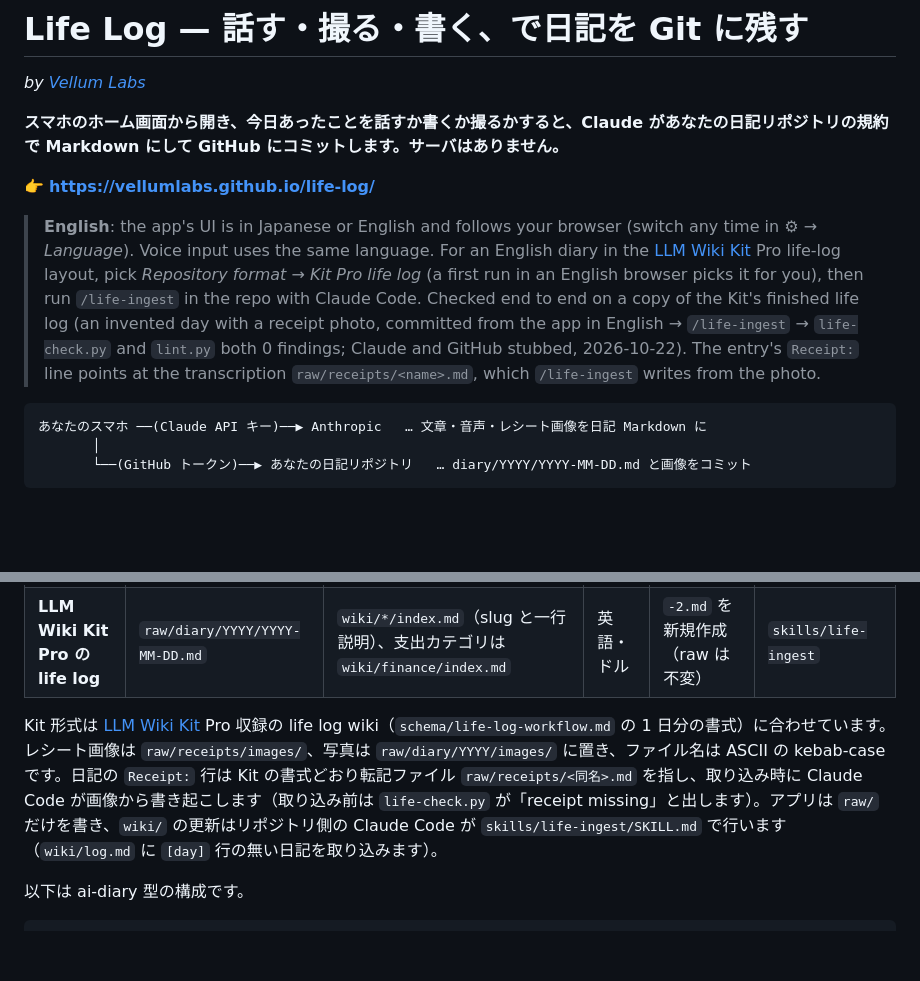
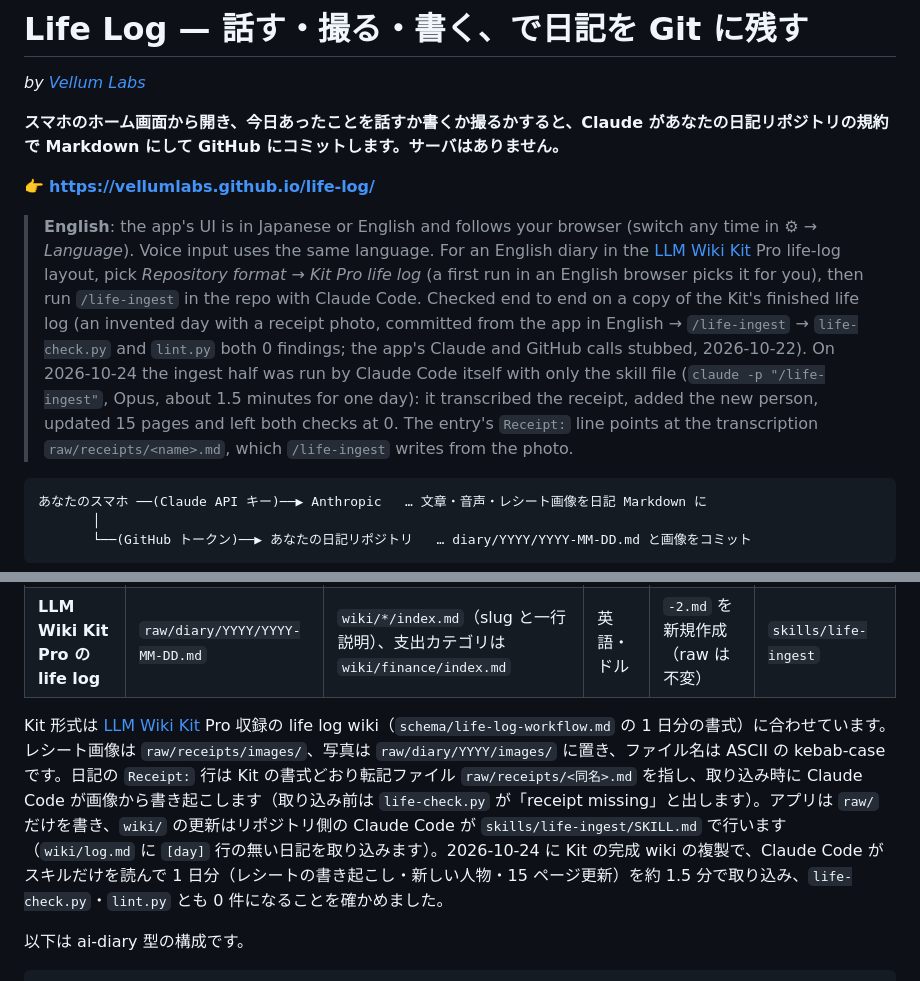
Before and after one commit to vellumlabs/life-log, a Markdown page: README.md, 2 parts joined by grey strips. Drawn GitHub-style; blank space fills up the shorter version.

Commit message:
life-ingest: use the Write tool for the receipt transcription; README notes the unattended Claude Code run

````diff
--- a/README.md
+++ b/README.md
@@ -6,7 +6,7 @@
 
 👉 **https://vellumlabs.github.io/life-log/**
 
-> **English**: the app's UI is in Japanese or English and follows your browser (switch any time in ⚙ → *Language*). Voice input uses the same language. For an English diary in the [LLM Wiki Kit](https://github.com/vellumlabs/llm-wiki-kit) Pro life-log layout, pick *Repository format → Kit Pro life log* (a first run in an English browser picks it for you), then run `/life-ingest` in the repo with Claude Code. Checked end to end on a copy of the Kit's finished life log (an invented day with a receipt photo, committed from the app in English → `/life-ingest` → `life-check.py` and `lint.py` both 0 findings; Claude and GitHub stubbed, 2026-10-22). The entry's `Receipt:` line points at the transcription `raw/receipts/<name>.md`, which `/life-ingest` writes from the photo.
+> **English**: the app's UI is in Japanese or English and follows your browser (switch any time in ⚙ → *Language*). Voice input uses the same language. For an English diary in the [LLM Wiki Kit](https://github.com/vellumlabs/llm-wiki-kit) Pro life-log layout, pick *Repository format → Kit Pro life log* (a first run in an English browser picks it for you), then run `/life-ingest` in the repo with Claude Code. Checked end to end on a copy of the Kit's finished life log (an invented day with a receipt photo, committed from the app in English → `/life-ingest` → `life-check.py` and `lint.py` both 0 findings; the app's Claude and GitHub calls stubbed, 2026-10-22). On 2026-10-24 the ingest half was run by Claude Code itself with only the skill file (`claude -p "/life-ingest"`, Opus, about 1.5 minutes for one day): it transcribed the receipt, added the new person, updated 15 pages and left both checks at 0. The entry's `Receipt:` line points at the transcription `raw/receipts/<name>.md`, which `/life-ingest` writes from the photo.
 
 ```
 あなたのスマホ ──(Claude API キー)──▶ Anthropic   … 文章・音声・レシート画像を日記 Markdown に
@@ -40,7 +40,7 @@
 | **ai-diary 型**（既定） | `diary/YYYY/YYYY-MM-DD.md` | `stats/*/index.md` | 日本語・円 | 統合して書き直す | `skills/diary-ingest` |
 | **LLM Wiki Kit Pro の life log** | `raw/diary/YYYY/YYYY-MM-DD.md` | `wiki/*/index.md`（slug と一行説明）、支出カテゴリは `wiki/finance/index.md` | 英語・ドル | `-2.md` を新規作成（raw は不変） | `skills/life-ingest` |
 
-Kit 形式は [LLM Wiki Kit](https://github.com/vellumlabs/llm-wiki-kit) Pro 収録の life log wiki（`schema/life-log-workflow.md` の 1 日分の書式）に合わせています。レシート画像は `raw/receipts/images/`、写真は `raw/diary/YYYY/images/` に置き、ファイル名は ASCII の kebab-case です。日記の `Receipt:` 行は Kit の書式どおり転記ファイル `raw/receipts/<同名>.md` を指し、取り込み時に Claude Code が画像から書き起こします（取り込み前は `life-check.py` が「receipt missing」と出します）。アプリは `raw/` だけを書き、`wiki/` の更新はリポジトリ側の Claude Code が `skills/life-ingest/SKILL.md` で行います（`wiki/log.md` に `[day]` 行の無い日記を取り込みます）。
+Kit 形式は [LLM Wiki Kit](https://github.com/vellumlabs/llm-wiki-kit) Pro 収録の life log wiki（`schema/life-log-workflow.md` の 1 日分の書式）に合わせています。レシート画像は `raw/receipts/images/`、写真は `raw/diary/YYYY/images/` に置き、ファイル名は ASCII の kebab-case です。日記の `Receipt:` 行は Kit の書式どおり転記ファイル `raw/receipts/<同名>.md` を指し、取り込み時に Claude Code が画像から書き起こします（取り込み前は `life-check.py` が「receipt missing」と出します）。アプリは `raw/` だけを書き、`wiki/` の更新はリポジトリ側の Claude Code が `skills/life-ingest/SKILL.md` で行います（`wiki/log.md` に `[day]` 行の無い日記を取り込みます）。2026-10-24 に Kit の完成 wiki の複製で、Claude Code がスキルだけを読んで 1 日分（レシートの書き起こし・新しい人物・15 ページ更新）を約 1.5 分で取り込み、`life-check.py`・`lint.py` とも 0 件になることを確かめました。
 
 以下は ai-diary 型の構成です。
 
````
Also changed, not shown: skills/life-ingest/SKILL.md (+1 -1 lines).
